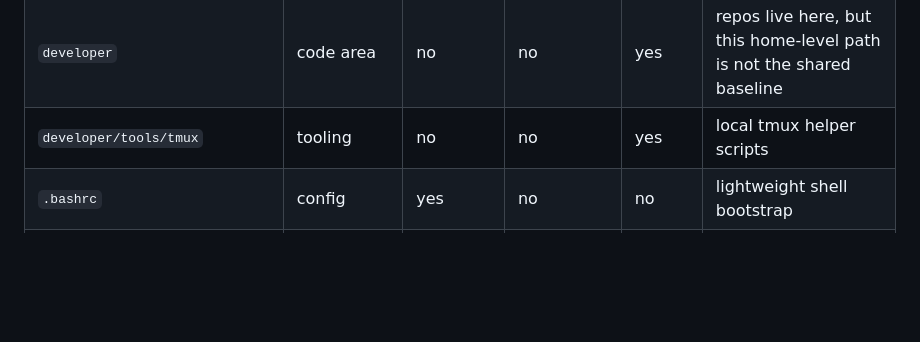
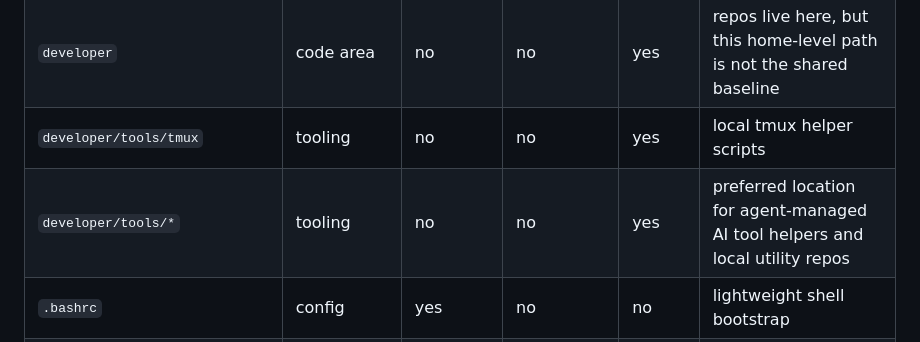
Before and after one commit to foxion37/ai-workspace, a Markdown page: docs/sync-matrix.md, the part around the change. GitHub-like rendering; blank space fills up the shorter version.

```diff
--- a/docs/sync-matrix.md
+++ b/docs/sync-matrix.md
@@ -30,6 +30,7 @@ After the first alignment pass, GitHub becomes the distribution source for the s
 | `AI-Workspace` | knowledge root | no | no | yes | iCloud-backed working data, not a Git payload |
 | `developer` | code area | no | no | yes | repos live here, but this home-level path is not the shared baseline |
 | `developer/tools/tmux` | tooling | no | no | yes | local tmux helper scripts |
+| `developer/tools/*` | tooling | no | no | yes | preferred location for agent-managed AI tool helpers and local utility repos |
 | `.bashrc` | config | yes | no | no | lightweight shell bootstrap |
 | `.dotfiles/.zshrc` | config | yes | no | no | shared shell behavior |
 | `.dotfiles/git/gitconfig` | config | yes | no | no | shared Git defaults |
```
Also changed, not shown: docs/ai-tool-installation.md (added, +87 -0 lines), docs/tool-and-db-governance.md (+5 -0 lines).
